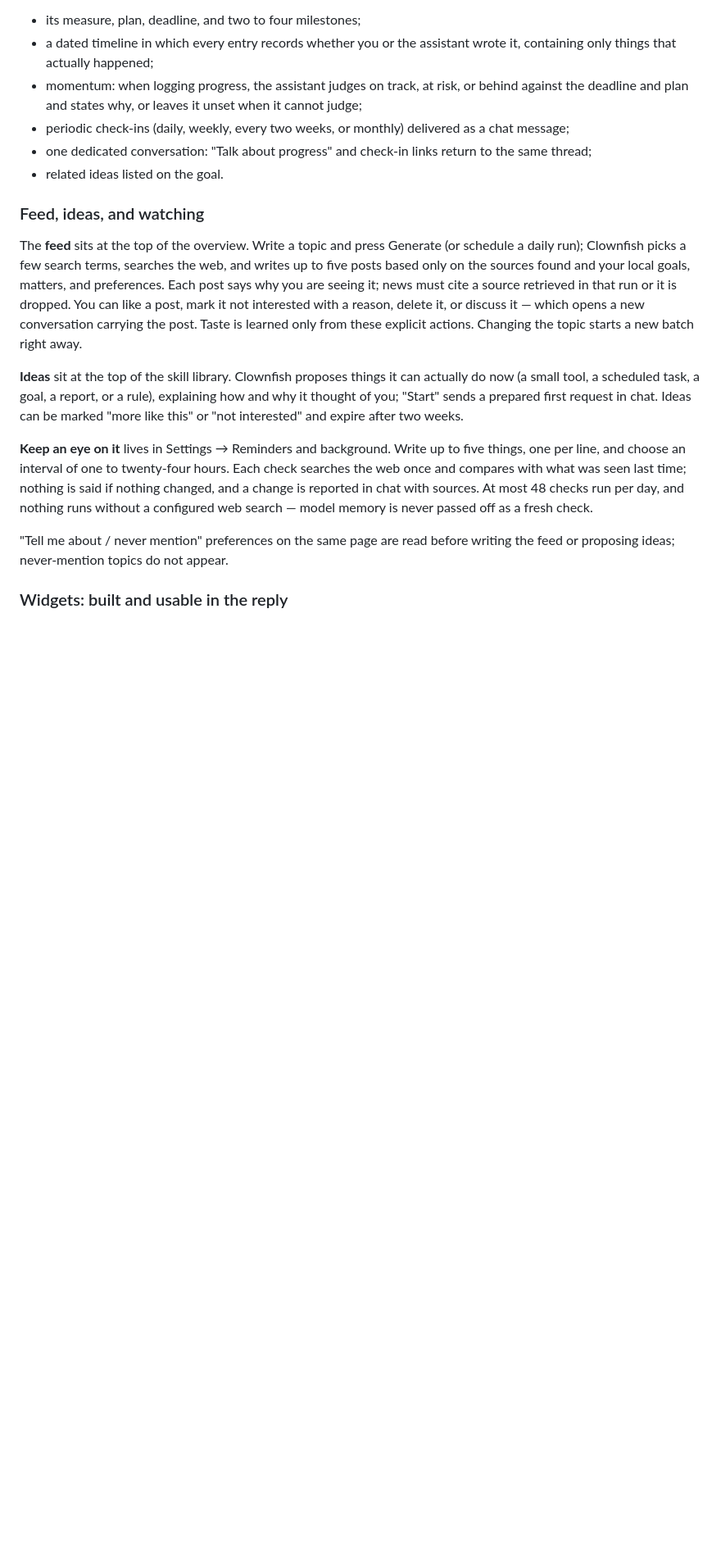
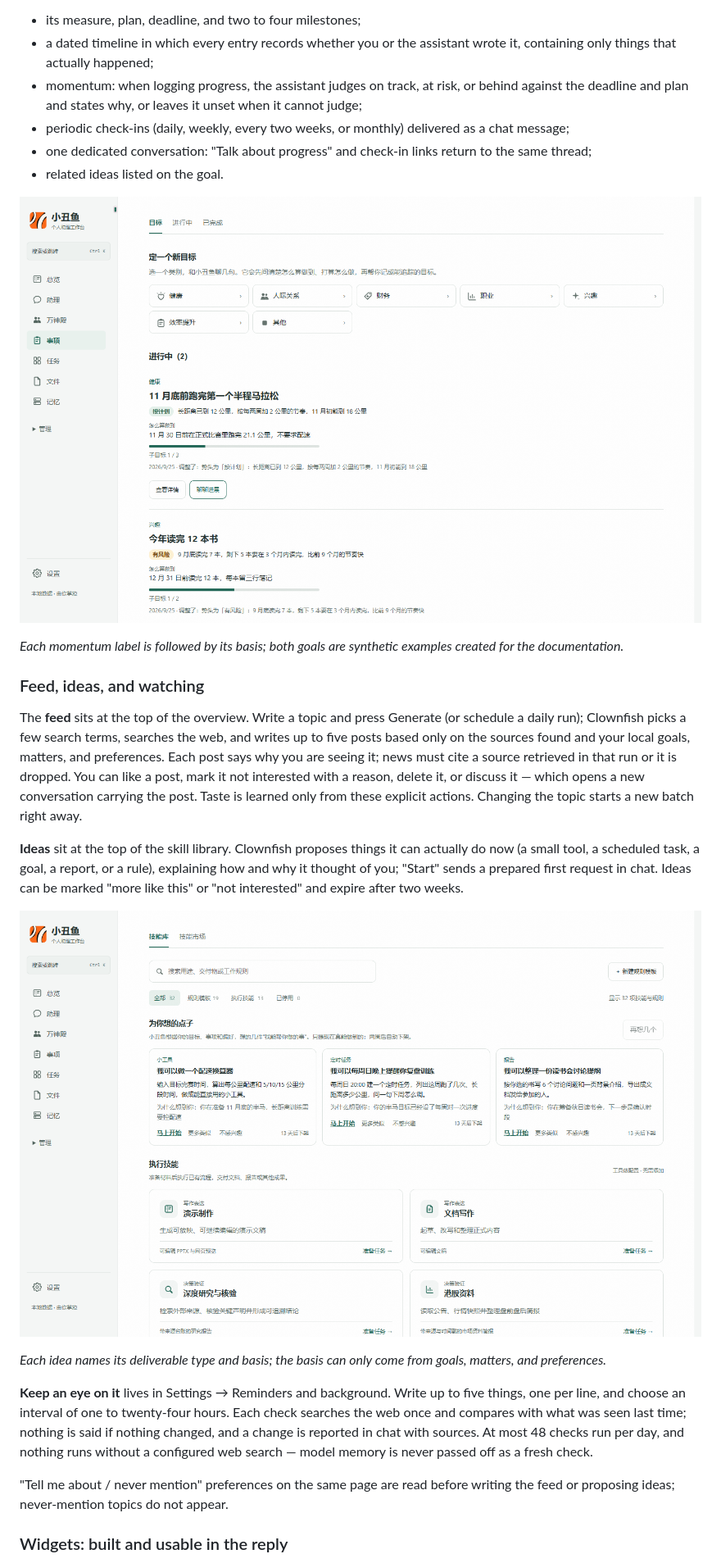
Before and after one commit to mmlong818/nemos, a Markdown page: README.en.md, the part around the change printed below. Shown: that part at 82% size. Rendered like a GitHub page; pictures changed too: docs/assets/readme/goals.png (added), docs/assets/readme/ideas.png (added); blank space fills up the shorter version.

Commit message:
docs: 更新 README 配图——总览换成动态与钉住的构件，新增目标与点子截图，模型设置图补上提醒与后台页签

```diff
--- a/README.en.md
+++ b/README.en.md
@@ -57,11 +57,19 @@ Under Matters → Goals, pick a category (health, relationships, finance, career
 - one dedicated conversation: "Talk about progress" and check-in links return to the same thread;
 - related ideas listed on the goal.
 
+![Clownfish goals showing momentum, measures, and milestone progress for two synthetic goals](docs/assets/readme/goals.png)
+
+_Each momentum label is followed by its basis; both goals are synthetic examples created for the documentation._
+
 ### Feed, ideas, and watching
 
 The **feed** sits at the top of the overview. Write a topic and press Generate (or schedule a daily run); Clownfish picks a few search terms, searches the web, and writes up to five posts based only on the sources found and your local goals, matters, and preferences. Each post says why you are seeing it; news must cite a source retrieved in that run or it is dropped. You can like a post, mark it not interested with a reason, delete it, or discuss it — which opens a new conversation carrying the post. Taste is learned only from these explicit actions. Changing the topic starts a new batch right away.
 
 **Ideas** sit at the top of the skill library. Clownfish proposes things it can actually do now (a small tool, a scheduled task, a goal, a report, or a rule), explaining how and why it thought of you; "Start" sends a prepared first request in chat. Ideas can be marked "more like this" or "not interested" and expire after two weeks.
+
+![Clownfish ideas at the top of the skill library, each stating the deliverable and why it was suggested](docs/assets/readme/ideas.png)
+
+_Each idea names its deliverable type and basis; the basis can only come from goals, matters, and preferences._
 
 **Keep an eye on it** lives in Settings → Reminders and background. Write up to five things, one per line, and choose an interval of one to twenty-four hours. Each check searches the web once and compares with what was seen last time; nothing is said if nothing changed, and a change is reported in chat with sources. At most 48 checks run per day, and nothing runs without a configured web search — model memory is never passed off as a fresh check.
 
```
Also changed, not shown: other parts of README.en.md (+1 -1 lines), README.md (+9 -1 lines), docs/assets/readme/model-setup.png, docs/assets/readme/overview.png, 1 other file.
